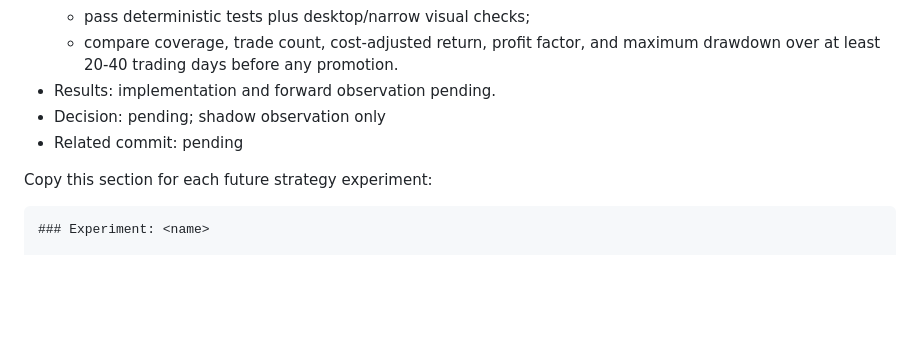
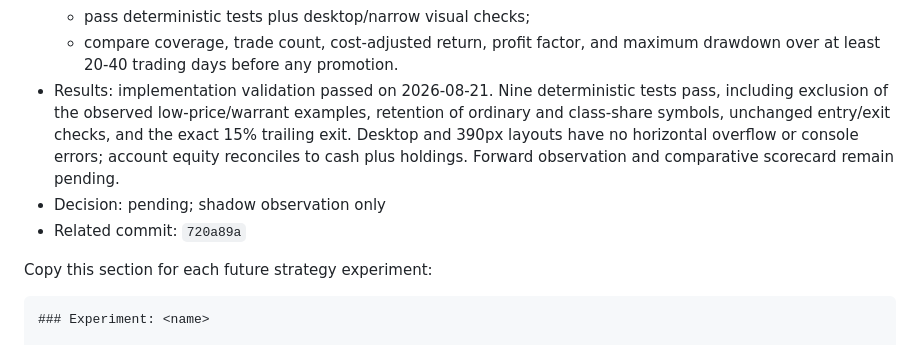
Before and after one commit to LaoFan199/laofan-studio, a Markdown page: STRATEGY_GOVERNANCE.md, the part around the change. GitHub-like rendering; blank space fills up the shorter version.

Commit message:
Record momentum quality filter validation

```diff
--- a/STRATEGY_GOVERNANCE.md
+++ b/STRATEGY_GOVERNANCE.md
@@ -220,9 +220,14 @@ them in response to a few recent sessions.
   - pass deterministic tests plus desktop/narrow visual checks;
   - compare coverage, trade count, cost-adjusted return, profit factor, and
     maximum drawdown over at least 20-40 trading days before any promotion.
-- Results: implementation and forward observation pending.
+- Results: implementation validation passed on 2026-08-21. Nine deterministic
+  tests pass, including exclusion of the observed low-price/warrant examples,
+  retention of ordinary and class-share symbols, unchanged entry/exit checks,
+  and the exact 15% trailing exit. Desktop and 390px layouts have no horizontal
+  overflow or console errors; account equity reconciles to cash plus holdings.
+  Forward observation and comparative scorecard remain pending.
 - Decision: pending; shadow observation only
-- Related commit: pending
+- Related commit: `720a89a`
 
 Copy this section for each future strategy experiment:
 
```
